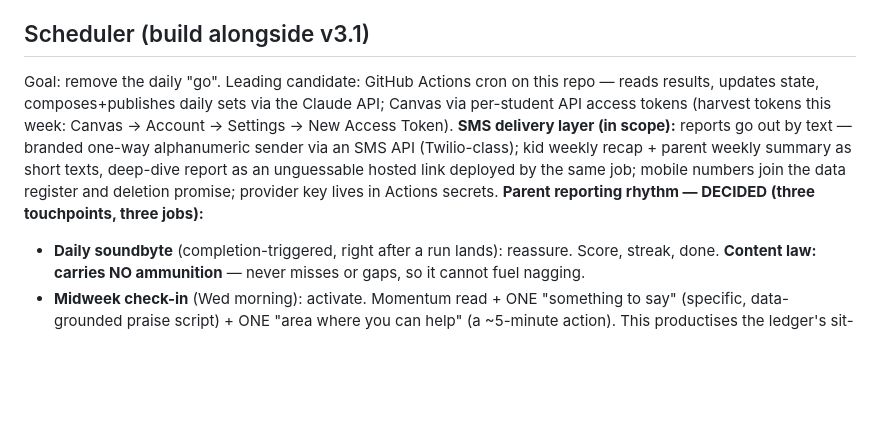
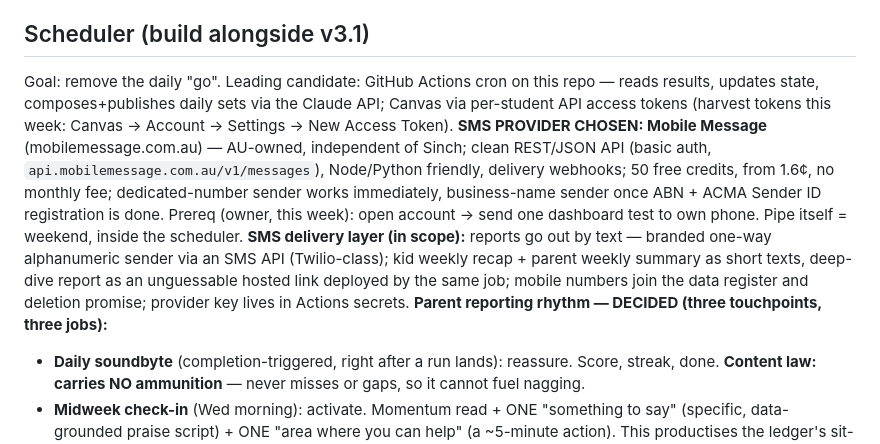
Before and after one commit to Rich898/DailyXP-content, a Markdown page: ROADMAP.md, the part around the change. GitHub-like rendering; blank space fills up the shorter version.

Commit message:
SMS provider chosen: Mobile Message; prereqs vs weekend pipe split

```diff
--- a/ROADMAP.md
+++ b/ROADMAP.md
@@ -20,7 +20,8 @@ Content-level changes only: teach-back prompt variety (argue-against, explain-to
 - Ship only with all three tests green + new item-type tests; redeploy into same projects (URLs unchanged)
 
 ## Scheduler (build alongside v3.1)
-Goal: remove the daily "go". Leading candidate: GitHub Actions cron on this repo — reads results, updates state, composes+publishes daily sets via the Claude API; Canvas via per-student API access tokens (harvest tokens this week: Canvas → Account → Settings → New Access Token). **SMS delivery layer (in scope):** reports go out by text — branded one-way alphanumeric sender via an SMS API (Twilio-class); kid weekly recap + parent weekly summary as short texts, deep-dive report as an unguessable hosted link deployed by the same job; mobile numbers join the data register and deletion promise; provider key lives in Actions secrets. **Parent reporting rhythm — DECIDED (three touchpoints, three jobs):**
+Goal: remove the daily "go". Leading candidate: GitHub Actions cron on this repo — reads results, updates state, composes+publishes daily sets via the Claude API; Canvas via per-student API access tokens (harvest tokens this week: Canvas → Account → Settings → New Access Token). **SMS PROVIDER CHOSEN: Mobile Message** (mobilemessage.com.au) — AU-owned, independent of Sinch; clean REST/JSON API (basic auth, `api.mobilemessage.com.au/v1/messages`), Node/Python friendly, delivery webhooks; 50 free credits, from 1.6¢, no monthly fee; dedicated-number sender works immediately, business-name sender once ABN + ACMA Sender ID registration is done. Prereq (owner, this week): open account → send one dashboard test to own phone. Pipe itself = weekend, inside the scheduler.
+**SMS delivery layer (in scope):** reports go out by text — branded one-way alphanumeric sender via an SMS API (Twilio-class); kid weekly recap + parent weekly summary as short texts, deep-dive report as an unguessable hosted link deployed by the same job; mobile numbers join the data register and deletion promise; provider key lives in Actions secrets. **Parent reporting rhythm — DECIDED (three touchpoints, three jobs):**
 - **Daily soundbyte** (completion-triggered, right after a run lands): reassure. Score, streak, done. **Content law: carries NO ammunition** — never misses or gaps, so it cannot fuel nagging.
 - **Midweek check-in** (Wed morning): activate. Momentum read + ONE "something to say" (specific, data-grounded praise script) + ONE "area where you can help" (a ~5-minute action). This productises the ledger's sit-down actions.
 - **Friday headlines** (+ link to the full report page): judge. 3 headlines, deep dive one tap away.
```
